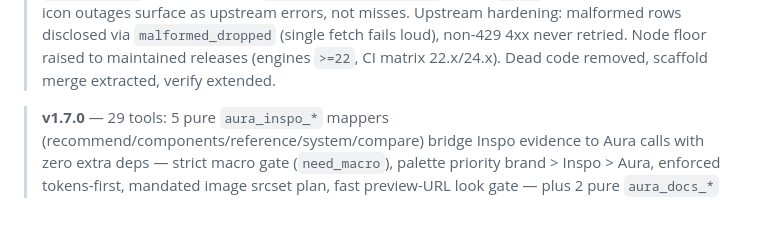
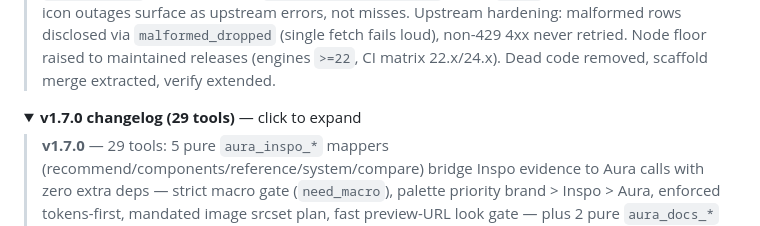
Before and after one commit to swastiksingh-dev/Aura-Components-MCP, a Markdown page: README.md, the part around one of its changes. GitHub-like rendering; folded sections open.

```diff
--- a/README.md
+++ b/README.md
@@ -51,4 +51,7 @@
 
 > **v1.7.1** — bug-fix release, no new tools. Central free-only enforcement: Pro components/assets by direct ID are now refused (`-32602`, fail-closed on ambiguous entitlement) instead of returned in full — search, install, bundle, scaffold, and related all inherit it. Search cache isolates explicit `theme` (dark/light no longer share entries). Bundles honor all 8 refs end-to-end with `dropped_refs` disclosure. New `min_views_filtered_out` count (`total` stays upstream). Full icon outages surface as upstream errors, not misses. Upstream hardening: malformed rows disclosed via `malformed_dropped` (single fetch fails loud), non-429 4xx never retried. Node floor raised to maintained releases (engines `>=22`, CI matrix 22.x/24.x). Dead code removed, scaffold merge extracted, verify extended.
 
+<details>
+<summary><b>v1.7.0 changelog (29 tools)</b> — click to expand</summary>
+
 > **v1.7.0** — 29 tools: 5 pure `aura_inspo_*` mappers (recommend/components/reference/system/compare) bridge Inspo evidence to Aura calls with zero extra deps — strict macro gate (`need_macro`), palette priority brand > Inspo > Aura, enforced tokens-first, mandated image srcset plan, fast preview-URL look gate — plus 2 pure `aura_docs_*` helpers (plan/check) wiring Context7 fresh docs for tailwind/gsap/lenis/iconify, with `docs_stamp` on every install/scaffold and a look-preserving conflict rule (fresh API wins, look stays identical) — plus live `aura_icon` (Font Awesome Free + HackerNoon pixel SVGs, auto-fallback, CC BY 4.0 credit always) — plus `aura_version` (hourly npm check, prefer-latest notice, verdict inside every `aura_status`). `aura_prompt` now asks 6 questions (+macrostructure, +vibe) and leads Pass 2 with `inspo.recommend`. `aura_scaffold_page` refuses explicit Pro ids (`pro_filtered_out`). Build hardened for CRLF checkouts.
```
Also changed, not shown: other parts of README.md (+22 -2 lines).
